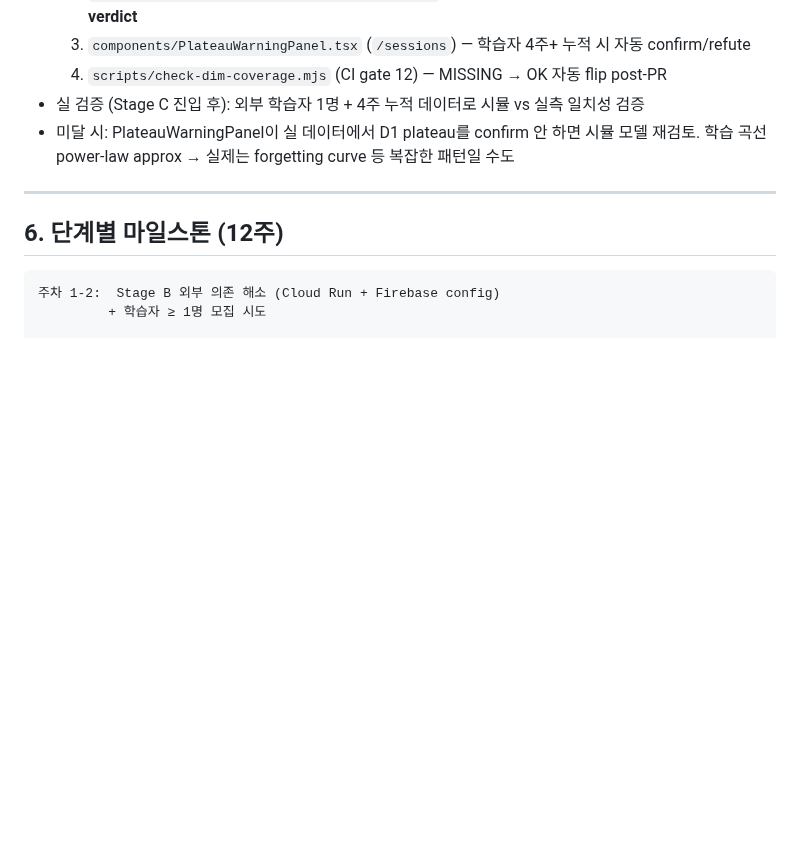
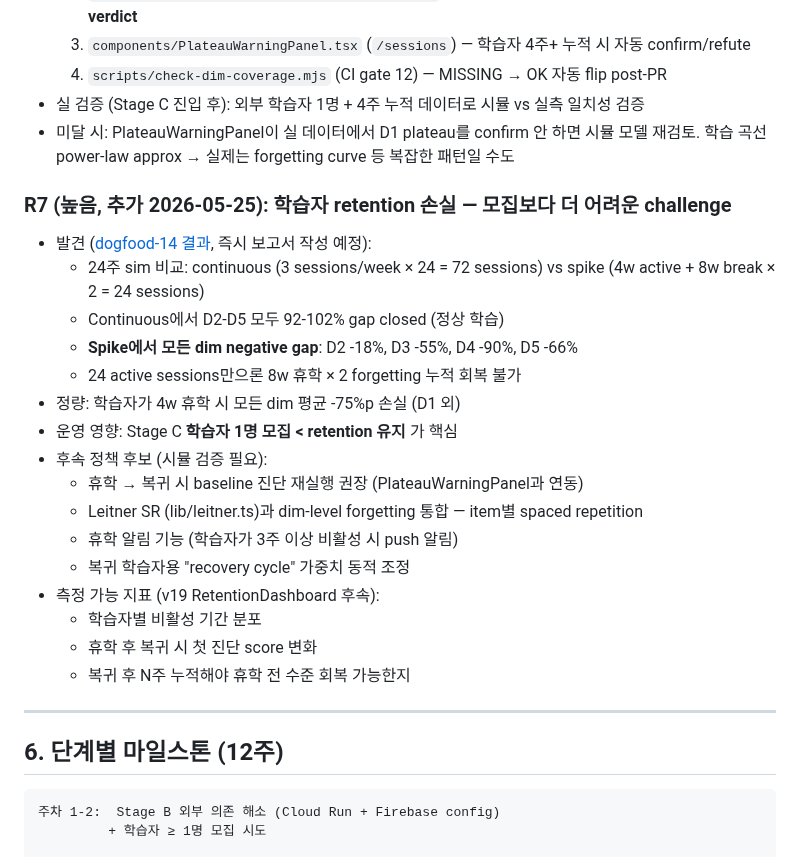
Before and after one commit to smilepat/myprojects, a Markdown page: docs/01-plan/prd-oelp-mvp-phase2.md, the part around the change. GitHub-like rendering; blank space fills up the shorter version.

Commit message:
docs(prd): Phase 2 PRD R7 추가 — 학습자 retention risk (높음)
dogfood-14 (v18) 결과 정량 입증:
  Continuous (72 sessions): D2-D5 모두 92-102% gap closed
  Spike (24 sessions, 8w break × 2): 모든 dim negative gap
    D2 -18%, D3 -55%, D4 -90%, D5 -66%

→ 학습자 4w 휴학 시 모든 dim 평균 -75%p 손실 (D1 외)
→ 24 active sessions만으론 forgetting 회복 불가

운영 영향: Stage C 핵심 = 모집 < retention 유지

후속 정책 후보:
- 휴학 → 복귀 시 baseline 진단 재실행 권장
- Leitner SR과 dim-level forgetting 통합
- 비활성 3주+ 학습자 push 알림
- 복귀 학습자 recovery cycle 가중치 조정

측정 지표 (RetentionDashboard 후속):
- 학습자별 비활성 기간 분포
- 휴학 후 복귀 시 첫 진단 score 변화
- 복귀 후 N주 누적 → 휴학 전 수준 회복 시간

PRD risks: R1-R6 → R1-R7.

```diff
--- a/docs/01-plan/prd-oelp-mvp-phase2.md
+++ b/docs/01-plan/prd-oelp-mvp-phase2.md
@@ -152,6 +152,24 @@ Phase 1이 "혼자서도 작동하는 시스템 + 안전망 인프라"였다면,
 - 실 검증 (Stage C 진입 후): 외부 학습자 1명 + 4주 누적 데이터로 시뮬 vs 실측 일치성 검증
 - 미달 시: PlateauWarningPanel이 실 데이터에서 D1 plateau를 confirm 안 하면 시뮬 모델 재검토. 학습 곡선 power-law approx → 실제는 forgetting curve 등 복잡한 패턴일 수도
 
+### R7 (높음, 추가 2026-05-25): 학습자 retention 손실 — 모집보다 더 어려운 challenge
+- 발견 ([dogfood-14 결과](../03-analysis/), 즉시 보고서 작성 예정):
+  - 24주 sim 비교: continuous (3 sessions/week × 24 = 72 sessions) vs spike (4w active + 8w break × 2 = 24 sessions)
+  - Continuous에서 D2-D5 모두 92-102% gap closed (정상 학습)
+  - **Spike에서 모든 dim negative gap**: D2 -18%, D3 -55%, D4 -90%, D5 -66%
+  - 24 active sessions만으론 8w 휴학 × 2 forgetting 누적 회복 불가
+- 정량: 학습자가 4w 휴학 시 모든 dim 평균 -75%p 손실 (D1 외)
+- 운영 영향: Stage C **학습자 1명 모집 < retention 유지** 가 핵심
+- 후속 정책 후보 (시뮬 검증 필요):
+  - 휴학 → 복귀 시 baseline 진단 재실행 권장 (PlateauWarningPanel과 연동)
+  - Leitner SR (lib/leitner.ts)과 dim-level forgetting 통합 — item별 spaced repetition
+  - 휴학 알림 기능 (학습자가 3주 이상 비활성 시 push 알림)
+  - 복귀 학습자용 "recovery cycle" 가중치 동적 조정
+- 측정 가능 지표 (v19 RetentionDashboard 후속):
+  - 학습자별 비활성 기간 분포
+  - 휴학 후 복귀 시 첫 진단 score 변화
+  - 복귀 후 N주 누적해야 휴학 전 수준 회복 가능한지
+
 ---
 
 ## 6. 단계별 마일스톤 (12주)
```
